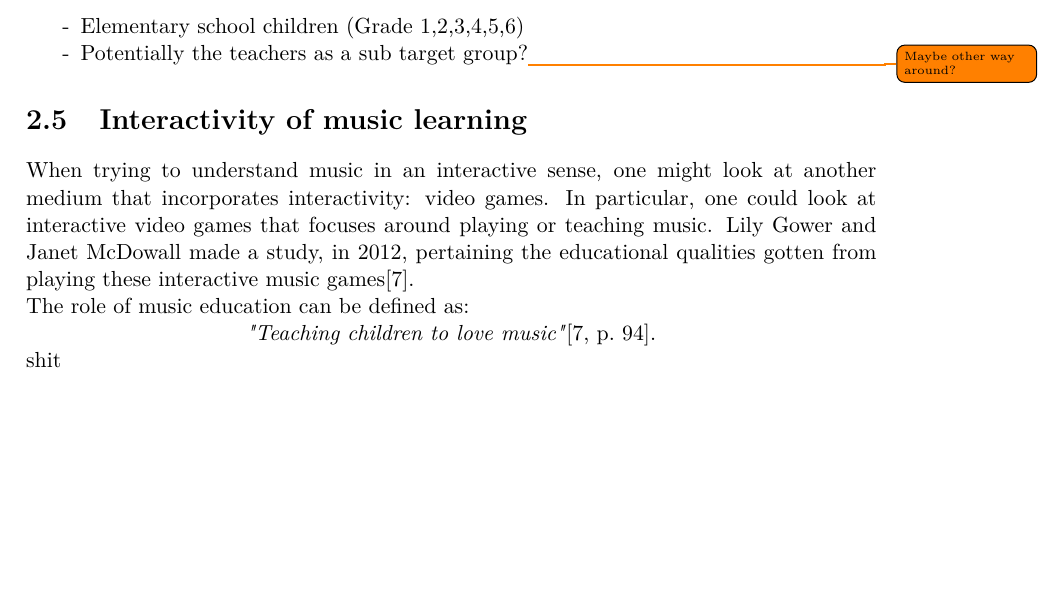
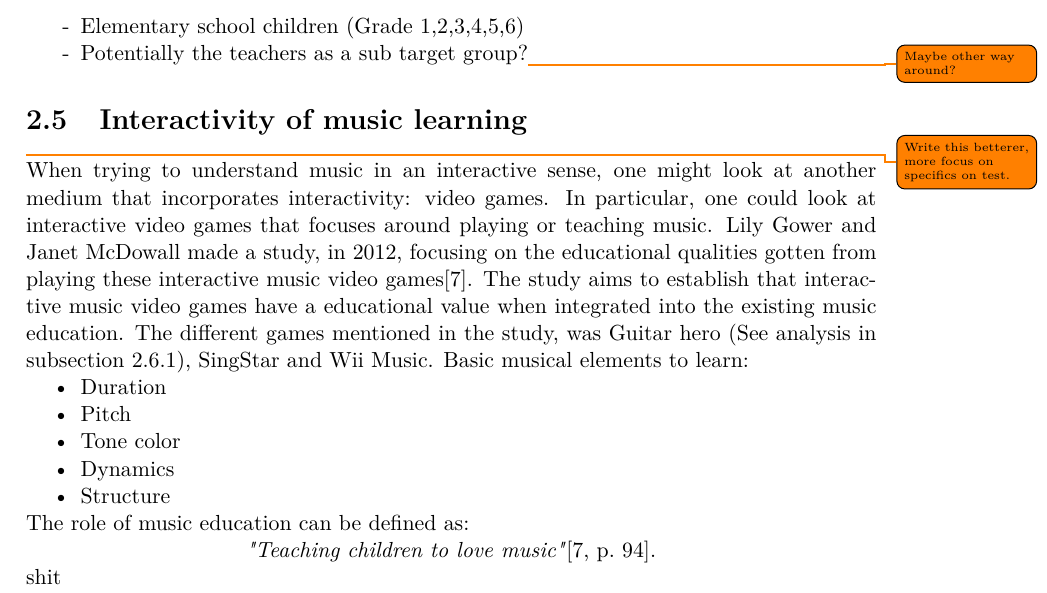
Before and after one commit to totalfreak/medialogyp4, a LaTeX thesis (Main.tex, which reads include/Analyse.tex): part of page 5 of 16, cut so that both start at the same text, the shorter picture padded with empty space. Compiled offline with pdfLaTeX.

Commit message:
Added note self

```diff
--- a/include/Analyse.tex
+++ b/include/Analyse.tex
@@ -41,8 +41,17 @@ Other abilities have also been reported to be affected by musical training such
 \end{itemize}
 
 
-\section{Interactivity of music learning}
-	When trying to understand music in an interactive sense, one might look at another medium that incorporates interactivity: video games. In particular, one could look at interactive video games that focuses around playing or teaching music. Lily Gower and Janet McDowall made a study, in 2012, pertaining the educational qualities gotten from playing these interactive music games\cite{interactiveMusicVideoGames}.
+\section{Interactivity of music learning}\todo{Write this betterer, more focus on specifics on test.}
+	When trying to understand music in an interactive sense, one might look at another medium that incorporates interactivity: video games. In particular, one could look at interactive video games that focuses around playing or teaching music. Lily Gower and Janet McDowall made a study, in 2012, focusing on the educational qualities gotten from playing these interactive music video games\cite{interactiveMusicVideoGames}. The study aims to establish that interactive music video games have a educational value when integrated into the existing music education.
+	The different games mentioned in the study, was Guitar hero (See analysis in \autoref{sec:guitarHero}), SingStar and Wii Music.
+	Basic musical elements to learn:
+	\begin{itemize}
+		\item Duration
+		\item Pitch
+		\item Tone color
+		\item Dynamics
+		\item Structure
+	\end{itemize}
 
 	The role of music education can be defined as:
 	\begin{quote}
```
Also changed, not shown: include/Analyse.tex (4 more changed lines).
